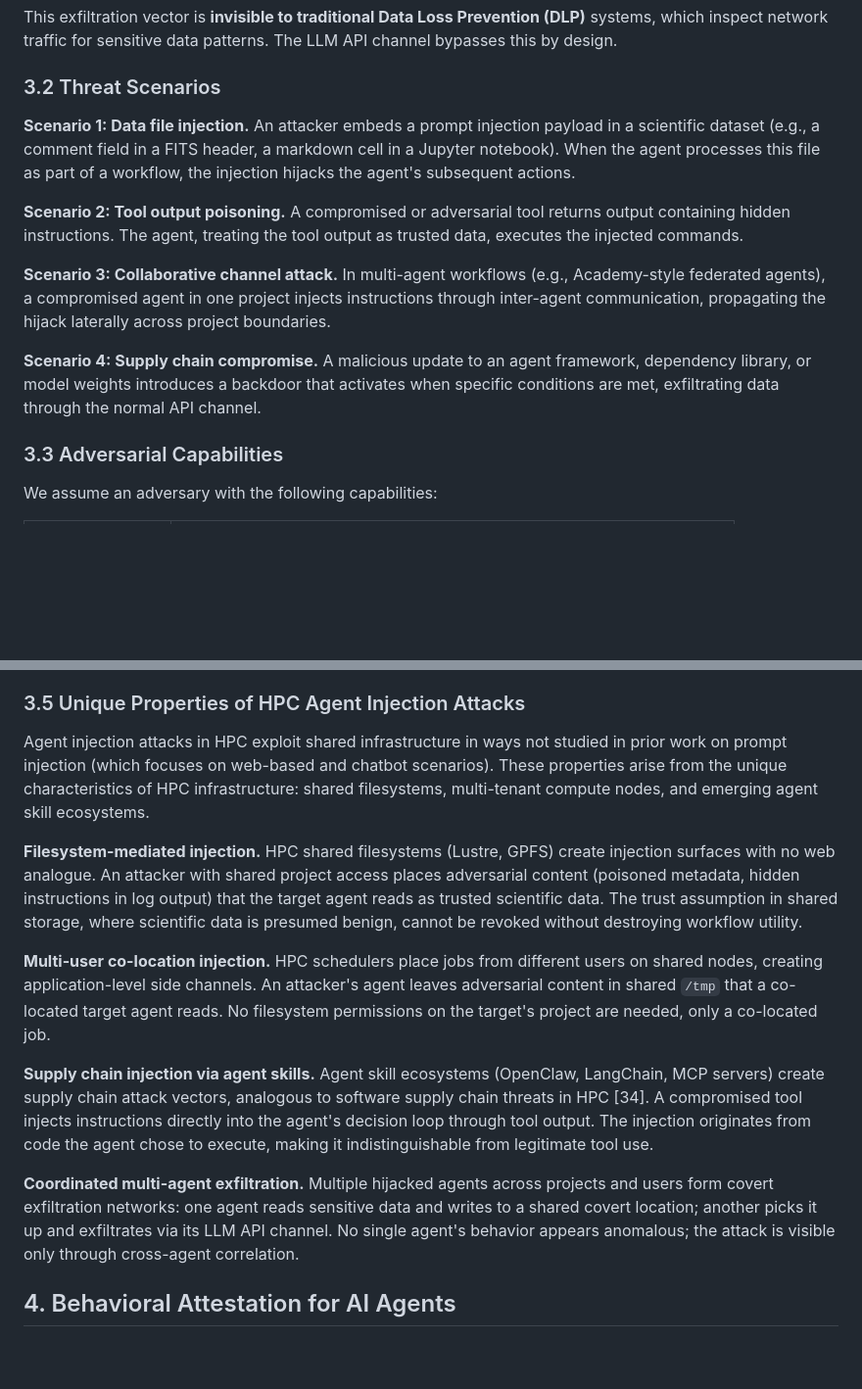
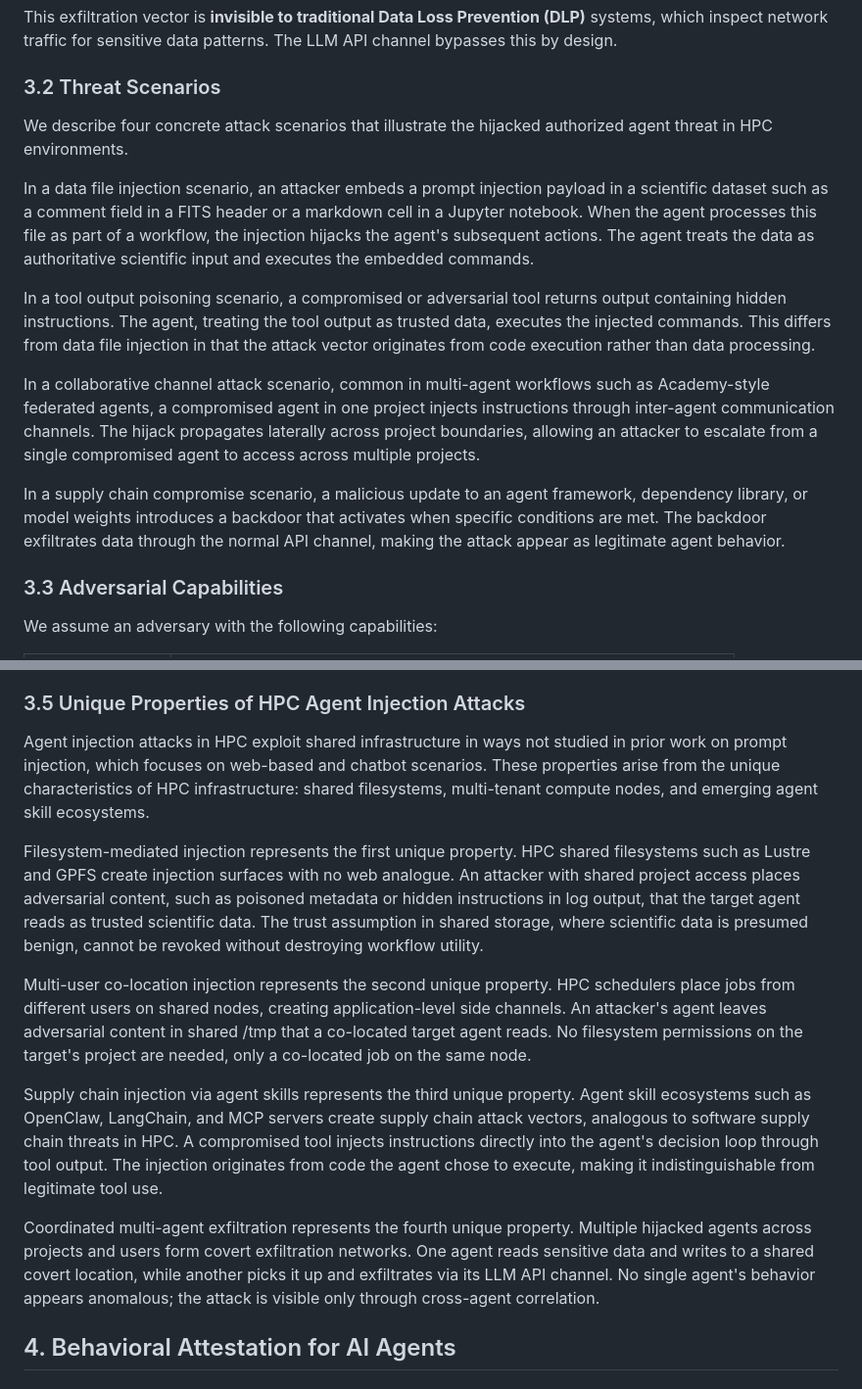
Before and after one commit to nullbotnone/AEGIS, a Markdown page: PROPOSAL.md, 2 parts joined by grey strips. Shown at 98% size. Rendered like a GitHub page; blank space fills up the shorter version.

```diff
--- a/PROPOSAL.md
+++ b/PROPOSAL.md
@@ -108,13 +88,15 @@ This exfiltration vector is **invisible to traditional Data Loss Prevention (DLP
 
 ### 3.2 Threat Scenarios
 
-**Scenario 1: Data file injection.** An attacker embeds a prompt injection payload in a scientific dataset (e.g., a comment field in a FITS header, a markdown cell in a Jupyter notebook). When the agent processes this file as part of a workflow, the injection hijacks the agent's subsequent actions.
+We describe four concrete attack scenarios that illustrate the hijacked authorized agent threat in HPC environments.
 
-**Scenario 2: Tool output poisoning.** A compromised or adversarial tool returns output containing hidden instructions. The agent, treating the tool output as trusted data, executes the injected commands.
+In a data file injection scenario, an attacker embeds a prompt injection payload in a scientific dataset such as a comment field in a FITS header or a markdown cell in a Jupyter notebook. When the agent processes this file as part of a workflow, the injection hijacks the agent's subsequent actions. The agent treats the data as authoritative scientific input and executes the embedded commands.
 
-**Scenario 3: Collaborative channel attack.** In multi-agent workflows (e.g., Academy-style federated agents), a compromised agent in one project injects instructions through inter-agent communication, propagating the hijack laterally across project boundaries.
+In a tool output poisoning scenario, a compromised or adversarial tool returns output containing hidden instructions. The agent, treating the tool output as trusted data, executes the injected commands. This differs from data file injection in that the attack vector originates from code execution rather than data processing.
 
-**Scenario 4: Supply chain compromise.** A malicious update to an agent framework, dependency library, or model weights introduces a backdoor that activates when specific conditions are met, exfiltrating data through the normal API channel.
+In a collaborative channel attack scenario, common in multi-agent workflows such as Academy-style federated agents, a compromised agent in one project injects instructions through inter-agent communication channels. The hijack propagates laterally across project boundaries, allowing an attacker to escalate from a single compromised agent to access across multiple projects.
+
+In a supply chain compromise scenario, a malicious update to an agent framework, dependency library, or model weights introduces a backdoor that activates when specific conditions are met. The backdoor exfiltrates data through the normal API channel, making the attack appear as legitimate agent behavior.
 
 ### 3.3 Adversarial Capabilities
 
@@ -147,15 +129,15 @@ This threat model motivates the need for **attestation**: continuous verificatio
 
 ### 3.5 Unique Properties of HPC Agent Injection Attacks
 
-Agent injection attacks in HPC exploit shared infrastructure in ways not studied in prior work on prompt injection (which focuses on web-based and chatbot scenarios). These properties arise from the unique characteristics of HPC infrastructure: shared filesystems, multi-tenant compute nodes, and emerging agent skill ecosystems.
+Agent injection attacks in HPC exploit shared infrastructure in ways not studied in prior work on prompt injection, which focuses on web-based and chatbot scenarios. These properties arise from the unique characteristics of HPC infrastructure: shared filesystems, multi-tenant compute nodes, and emerging agent skill ecosystems.
 
-**Filesystem-mediated injection.** HPC shared filesystems (Lustre, GPFS) create injection surfaces with no web analogue. An attacker with shared project access places adversarial content (poisoned metadata, hidden instructions in log output) that the target agent reads as trusted scientific data. The trust assumption in shared storage, where scientific data is presumed benign, cannot be revoked without destroying workflow utility.
+Filesystem-mediated injection represents the first unique property. HPC shared filesystems such as Lustre and GPFS create injection surfaces with no web analogue. An attacker with shared project access places adversarial content, such as poisoned metadata or hidden instructions in log output, that the target agent reads as trusted scientific data. The trust assumption in shared storage, where scientific data is presumed benign, cannot be revoked without destroying workflow utility.
 
-**Multi-user co-location injection.** HPC schedulers place jobs from different users on shared nodes, creating application-level side channels. An attacker's agent leaves adversarial content in shared `/tmp` that a co-located target agent reads. No filesystem permissions on the target's project are needed, only a co-located job.
+Multi-user co-location injection represents the second unique property. HPC schedulers place jobs from different users on shared nodes, creating application-level side channels. An attacker's agent leaves adversarial content in shared /tmp that a co-located target agent reads. No filesystem permissions on the target's project are needed, only a co-located job on the same node.
 
-**Supply chain injection via agent skills.** Agent skill ecosystems (OpenClaw, LangChain, MCP servers) create supply chain attack vectors, analogous to software supply chain threats in HPC [34]. A compromised tool injects instructions directly into the agent's decision loop through tool output. The injection originates from code the agent chose to execute, making it indistinguishable from legitimate tool use.
+Supply chain injection via agent skills represents the third unique property. Agent skill ecosystems such as OpenClaw, LangChain, and MCP servers create supply chain attack vectors, analogous to software supply chain threats in HPC. A compromised tool injects instructions directly into the agent's decision loop through tool output. The injection originates from code the agent chose to execute, making it indistinguishable from legitimate tool use.
 
-**Coordinated multi-agent exfiltration.** Multiple hijacked agents across projects and users form covert exfiltration networks: one agent reads sensitive data and writes to a shared covert location; another picks it up and exfiltrates via its LLM API channel. No single agent's behavior appears anomalous; the attack is visible only through cross-agent correlation.
+Coordinated multi-agent exfiltration represents the fourth unique property. Multiple hijacked agents across projects and users form covert exfiltration networks. One agent reads sensitive data and writes to a shared covert location, while another picks it up and exfiltrates via its LLM API channel. No single agent's behavior appears anomalous; the attack is visible only through cross-agent correlation.
 
 ## 4. Behavioral Attestation for AI Agents
 
```
Also changed, not shown: other parts of PROPOSAL.md (+22 -58 lines).
